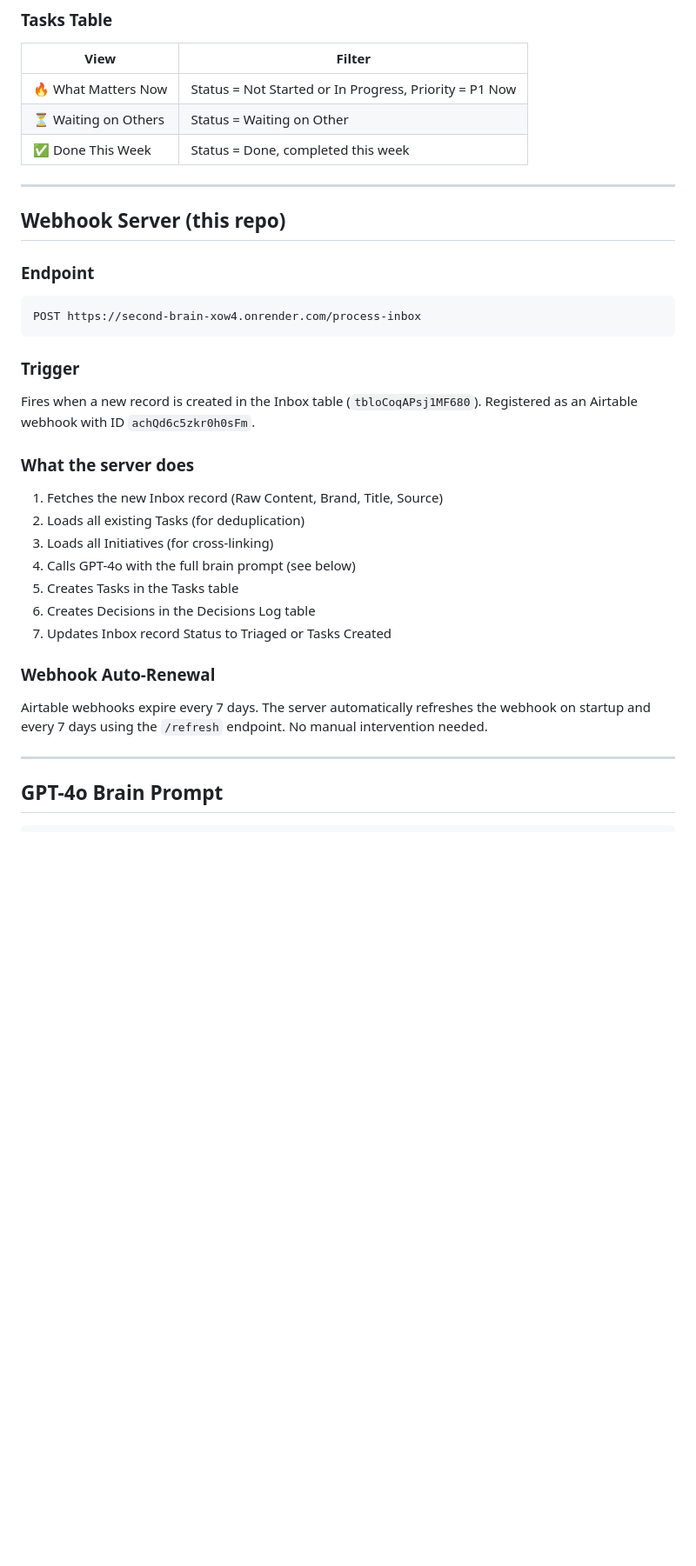
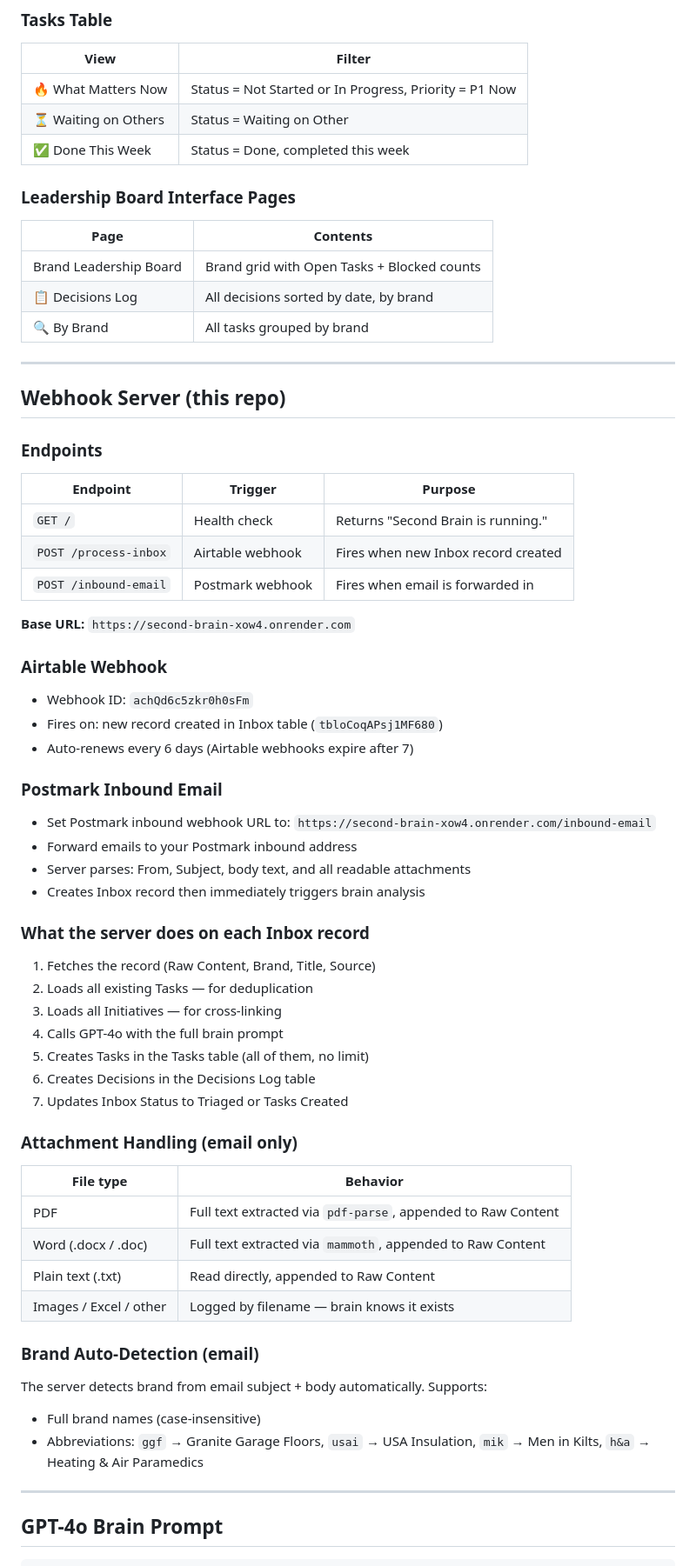
Before and after one commit to ThadWilder/second-brain, a Markdown page: README.md, the part around one of its changes. Shown at 87% size. Drawn GitHub-style; blank space fills up the shorter version.

Commit message:
Update README — full system docs including email ingest, attachment handling, all endpoints and prompts

````diff
--- a/README.md
+++ b/README.md
@@ -94,29 +123,59 @@ New → Triaged → Tasks Created → Archived
 | ⏳ Waiting on Others | Status = Waiting on Other |
 | ✅ Done This Week | Status = Done, completed this week |
 
+### Leadership Board Interface Pages
+| Page | Contents |
+|---|---|
+| Brand Leadership Board | Brand grid with Open Tasks + Blocked counts |
+| 📋 Decisions Log | All decisions sorted by date, by brand |
+| 🔍 By Brand | All tasks grouped by brand |
+
 ---
 
 ## Webhook Server (this repo)
 
-### Endpoint
-```
-POST https://second-brain-xow4.onrender.com/process-inbox
-```
+### Endpoints
 
-### Trigger
-Fires when a new record is created in the Inbox table (`tbloCoqAPsj1MF680`). Registered as an Airtable webhook with ID `achQd6c5zkr0h0sFm`.
+| Endpoint | Trigger | Purpose |
+|---|---|---|
+| `GET /` | Health check | Returns "Second Brain is running." |
+| `POST /process-inbox` | Airtable webhook | Fires when new Inbox record created |
+| `POST /inbound-email` | Postmark webhook | Fires when email is forwarded in |
 
-### What the server does
-1. Fetches the new Inbox record (Raw Content, Brand, Title, Source)
-2. Loads all existing Tasks (for deduplication)
-3. Loads all Initiatives (for cross-linking)
-4. Calls GPT-4o with the full brain prompt (see below)
-5. Creates Tasks in the Tasks table
+**Base URL:** `https://second-brain-xow4.onrender.com`
+
+### Airtable Webhook
+- Webhook ID: `achQd6c5zkr0h0sFm`
+- Fires on: new record created in Inbox table (`tbloCoqAPsj1MF680`)
+- Auto-renews every 6 days (Airtable webhooks expire after 7)
+
+### Postmark Inbound Email
+- Set Postmark inbound webhook URL to: `https://second-brain-xow4.onrender.com/inbound-email`
+- Forward emails to your Postmark inbound address
+- Server parses: From, Subject, body text, and all readable attachments
+- Creates Inbox record then immediately triggers brain analysis
+
+### What the server does on each Inbox record
+1. Fetches the record (Raw Content, Brand, Title, Source)
+2. Loads all existing Tasks — for deduplication
+3. Loads all Initiatives — for cross-linking
+4. Calls GPT-4o with the full brain prompt
+5. Creates Tasks in the Tasks table (all of them, no limit)
 6. Creates Decisions in the Decisions Log table
-7. Updates Inbox record Status to Triaged or Tasks Created
+7. Updates Inbox Status to Triaged or Tasks Created
 
-### Webhook Auto-Renewal
-Airtable webhooks expire every 7 days. The server automatically refreshes the webhook on startup and every 7 days using the `/refresh` endpoint. No manual intervention needed.
+### Attachment Handling (email only)
+| File type | Behavior |
+|---|---|
+| PDF | Full text extracted via `pdf-parse`, appended to Raw Content |
+| Word (.docx / .doc) | Full text extracted via `mammoth`, appended to Raw Content |
+| Plain text (.txt) | Read directly, appended to Raw Content |
+| Images / Excel / other | Logged by filename — brain knows it exists |
+
+### Brand Auto-Detection (email)
+The server detects brand from email subject + body automatically. Supports:
+- Full brand names (case-insensitive)
+- Abbreviations: `ggf` → Granite Garage Floors, `usai` → USA Insulation, `mik` → Men in Kilts, `h&a` → Heating & Air Paramedics
 
 ---
 
````
Also changed, not shown: other parts of README.md (+56 -24 lines).
